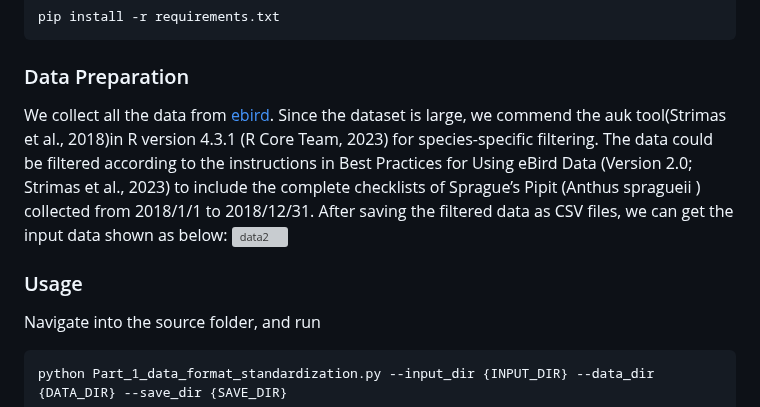
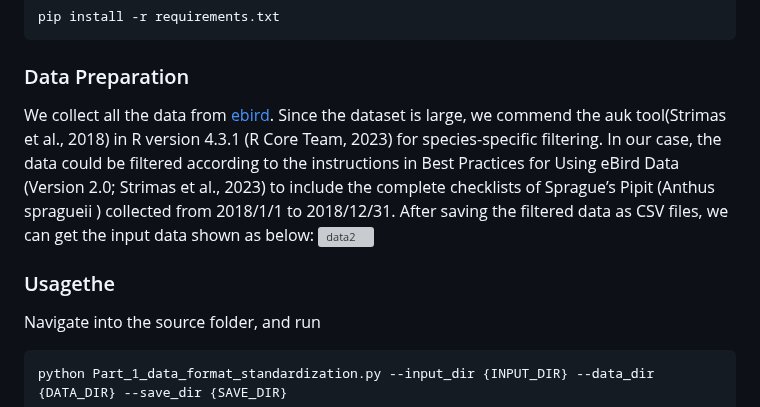
Before and after one commit to shifengshierya/C-AME, a Markdown page: README.md, the part around the change. Drawn GitHub-style; grey boxes are pictures that could not be loaded.

````diff
--- a/README.md
+++ b/README.md
@@ -39,10 +39,10 @@ We use Python 3.10 for all the experiments. Install other dependencies via
 pip install -r requirements.txt
 ```
 ### Data Preparation
-We collect all the data from [ebird](https://ebird.org/data/download). Since the dataset is large, we commend the auk tool(Strimas et al., 2018)in R version 4.3.1 (R Core Team, 2023) for species-specific filtering. The data could be filtered according to the instructions in Best Practices for Using eBird Data (Version 2.0; Strimas et al., 2023) to include the complete checklists of Sprague’s Pipit (Anthus spragueii ) collected from 2018/1/1 to 2018/12/31. After saving the filtered data as CSV files, we can get the input data shown as below:
+We collect all the data from [ebird](https://ebird.org/data/download). Since the dataset is large, we commend the auk tool(Strimas et al., 2018) in R version 4.3.1 (R Core Team, 2023) for species-specific filtering. In our case, the data could be filtered according to the instructions in Best Practices for Using eBird Data (Version 2.0; Strimas et al., 2023) to include the complete checklists of Sprague’s Pipit (Anthus spragueii ) collected from 2018/1/1 to 2018/12/31. After saving the filtered data as CSV files, we can get the input data shown as below:
 ![data2](https://github.com/shifengshierya/C-AME/assets/50764534/70cac4c9-09ef-4b35-8a9a-dfa65cec966b)
 
-### Usage
+### Usagethe
 Navigate into the source folder, and run
 ```bash
 python Part_1_data_format_standardization.py --input_dir {INPUT_DIR} --data_dir {DATA_DIR} --save_dir {SAVE_DIR}
````
